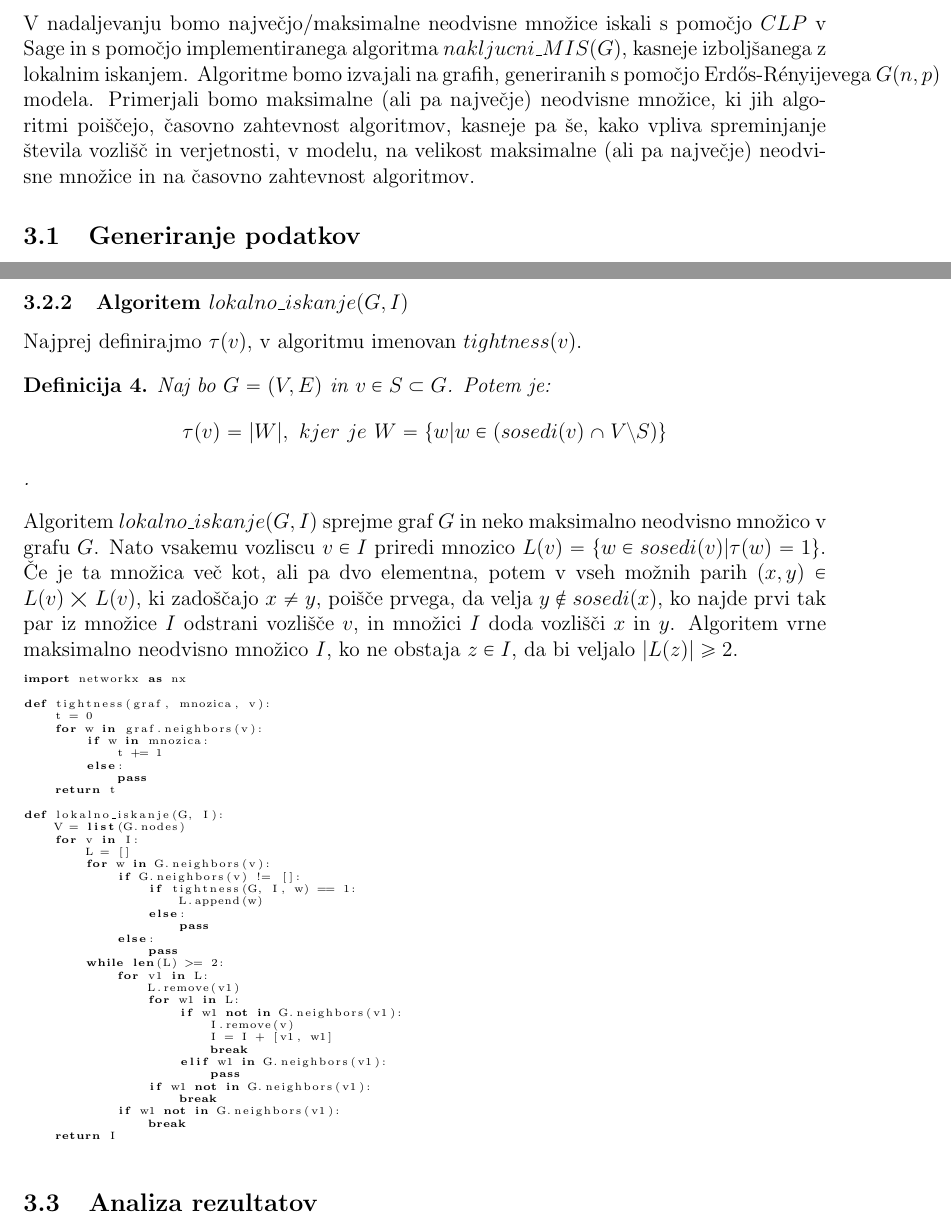
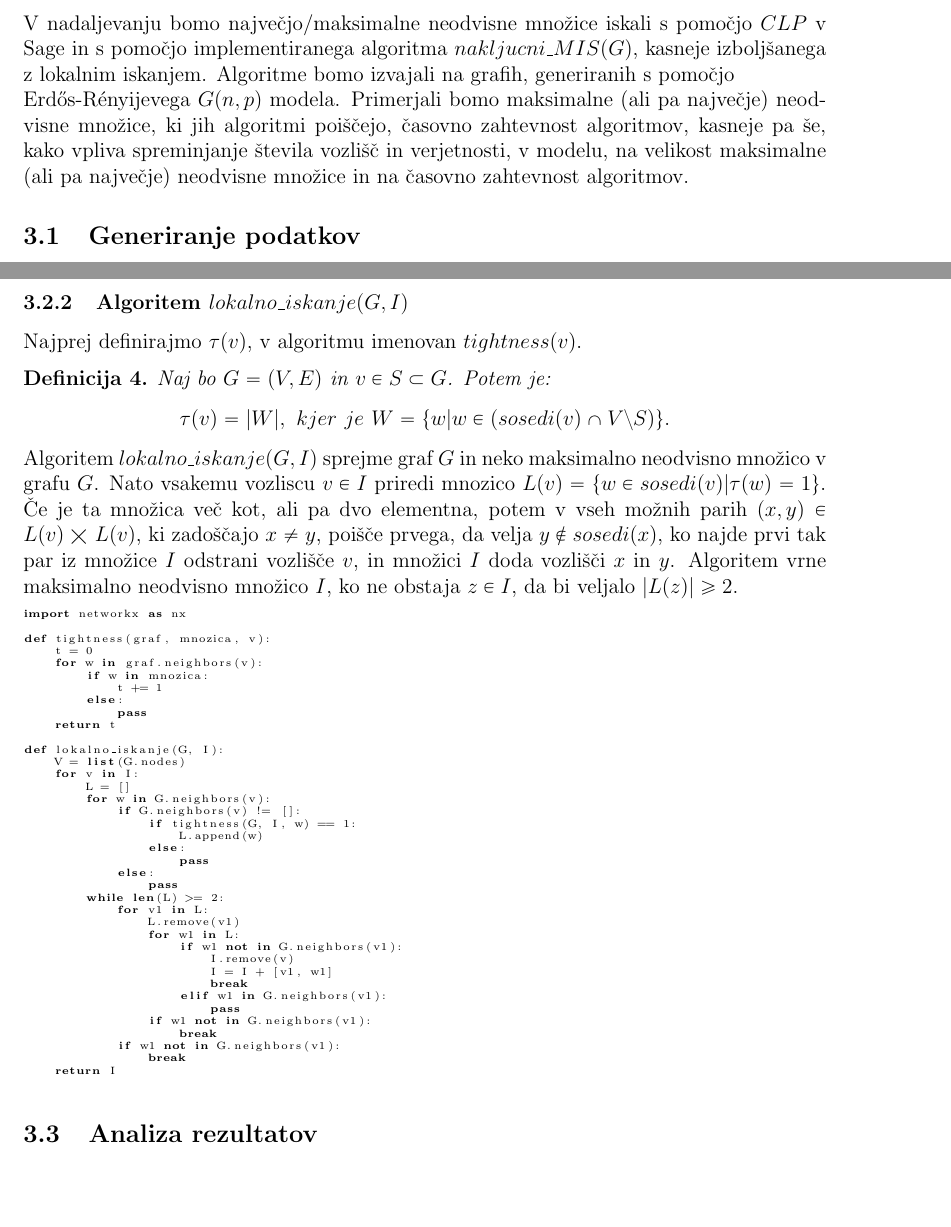
Before and after one commit to zigagartner/Maksimalne-neodvisne-mnozice-z-lokalnim-iskanjem, a LaTeX document (koncno_porocilo.tex): two parts of pages 4 and 5 of 13, joined at a grey line, cut so that both start at the same text, the shorter picture padded with empty space. Compiled offline with pdfLaTeX.

Commit message:
popravki porocilo

```diff
--- a/koncno_porocilo.tex
+++ b/koncno_porocilo.tex
@@ -129,7 +129,8 @@ izbiri začetne neodvisne podmnožiče vozlišč $U \subset V$ v kateri $k$ vozl
 
 \section{Opis dela}
 V nadaljevanju bomo največjo/maksimalne neodvisne množice iskali s pomočjo $CLP$ v Sage in s pomočjo implementiranega algoritma $nakljucni\_MIS(G)$,  kasneje izboljšanega z lokalnim
-iskanjem. Algoritme bomo izvajali na grafih, generiranih s pomočjo $\text{Erdős-Rényijevega}\ G(n,p)$ modela. Primerjali bomo maksimalne (ali pa največje) neodvisne množice, ki jih algoritmi poiščejo,
+iskanjem. Algoritme bomo izvajali na grafih, generiranih s pomočjo \\
+$\text{Erdős-Rényijevega}\ G(n,p)$ modela. Primerjali bomo maksimalne (ali pa največje) neodvisne množice, ki jih algoritmi poiščejo,
 časovno zahtevnost algoritmov, kasneje pa še, kako vpliva spreminjanje števila vozlišč in verjetnosti, v modelu, na velikost maksimalne (ali pa največje) neodvisne množice in na
 časovno zahtevnost algoritmov.
 
@@ -173,7 +174,7 @@ algoritma bosta kot argument sprejela graf $G$, algoritem $lokalno\_iskanje(G, I
 Najprej definirajmo $\tau(v)$, v algoritmu imenovan $tightness(v)$.
 \begin{definicija}
 	Naj bo $G=(V,E)$ in $v \in S \subset G$. Potem je:
-	$$\tau(v) = |W|, \ kjer \ je \ W = \{w|w \in (sosedi(v) \cap V \setminus S)\}$$.
+	$$\tau(v) = |W|, \ kjer \ je \ W = \{w|w \in (sosedi(v) \cap V \setminus S)\}.$$
 \end{definicija}
 
 \noindent Algoritem $lokalno\_iskanje(G, I)$ sprejme graf $G$ in neko maksimalno neodvisno množico v grafu $G$. Nato vsakemu vozliscu $v \in I$
```
Also changed, not shown: koncno_porocilo.pdf.
